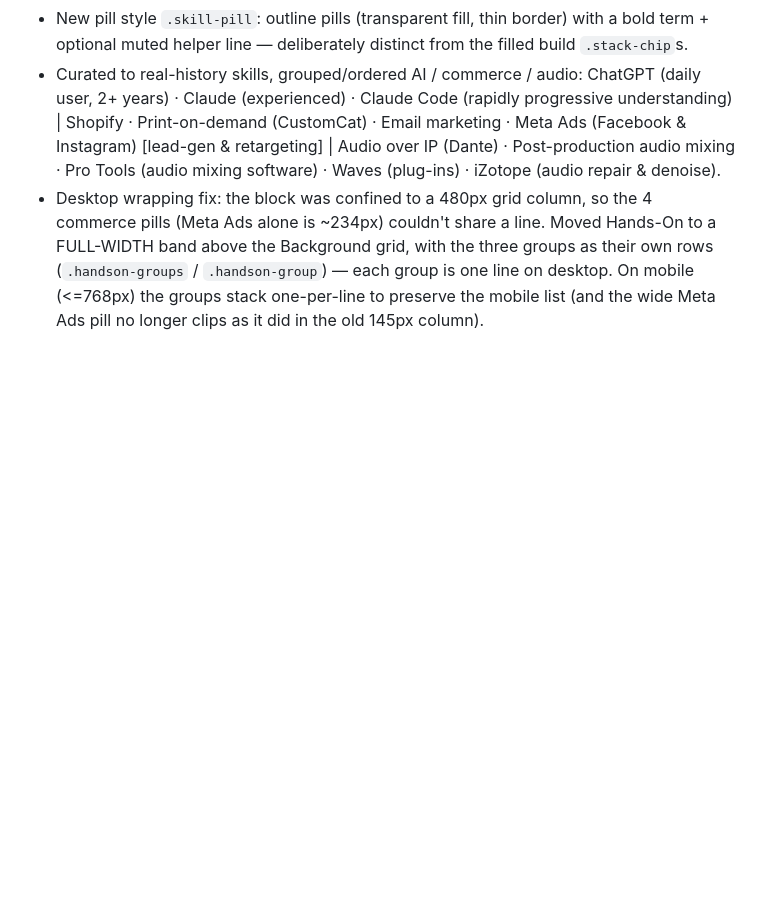
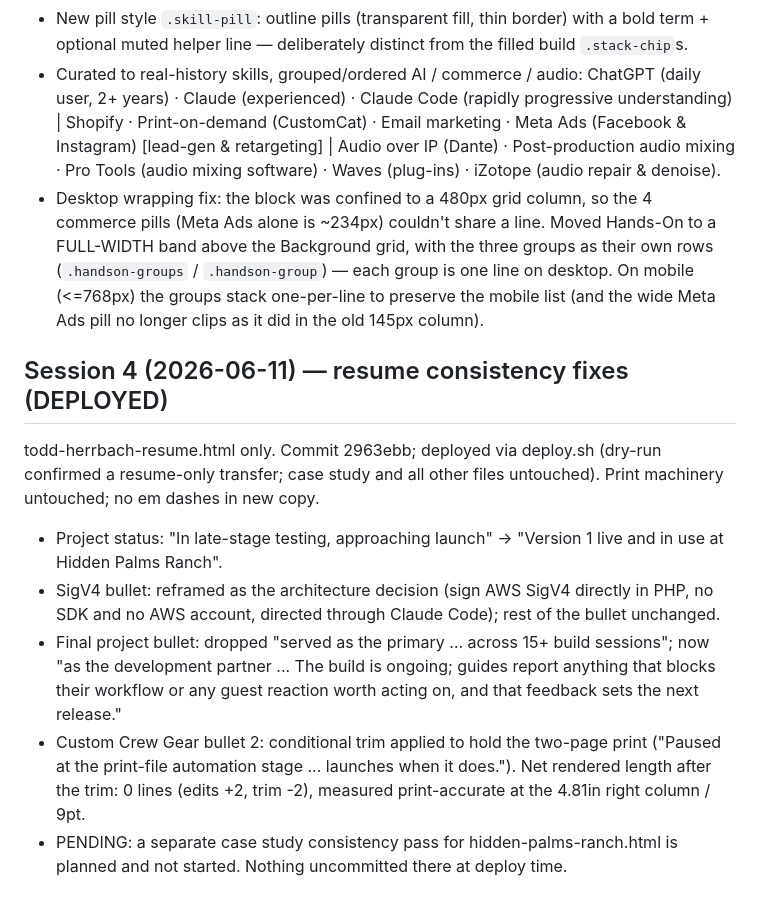
Before and after one commit to toddherrbach/toddherrbach, a Markdown page: SESSION_LOG.md, the part around the change. GitHub-like rendering; blank space fills up the shorter version.

Commit message:
Docs: log Session 4 — resume consistency fixes deployed; case study pass pending

```diff
--- a/SESSION_LOG.md
+++ b/SESSION_LOG.md
@@ -79,3 +79,21 @@ build stack above it):
   (`.handson-groups` / `.handson-group`) — each group is one line on desktop. On mobile
   (<=768px) the groups stack one-per-line to preserve the mobile list (and the wide Meta
   Ads pill no longer clips as it did in the old 145px column).
+
+## Session 4 (2026-06-11) — resume consistency fixes (DEPLOYED)
+todd-herrbach-resume.html only. Commit 2963ebb; deployed via deploy.sh (dry-run confirmed a
+resume-only transfer; case study and all other files untouched). Print machinery untouched;
+no em dashes in new copy.
+- Project status: "In late-stage testing, approaching launch" -> "Version 1 live and in use
+  at Hidden Palms Ranch".
+- SigV4 bullet: reframed as the architecture decision (sign AWS SigV4 directly in PHP, no
+  SDK and no AWS account, directed through Claude Code); rest of the bullet unchanged.
+- Final project bullet: dropped "served as the primary ... across 15+ build sessions"; now
+  "as the development partner ... The build is ongoing; guides report anything that blocks
+  their workflow or any guest reaction worth acting on, and that feedback sets the next release."
+- Custom Crew Gear bullet 2: conditional trim applied to hold the two-page print
+  ("Paused at the print-file automation stage ... launches when it does."). Net rendered
+  length after the trim: 0 lines (edits +2, trim -2), measured print-accurate at the 4.81in
+  right column / 9pt.
+- PENDING: a separate case study consistency pass for hidden-palms-ranch.html is planned and
+  not started. Nothing uncommitted there at deploy time.
```
